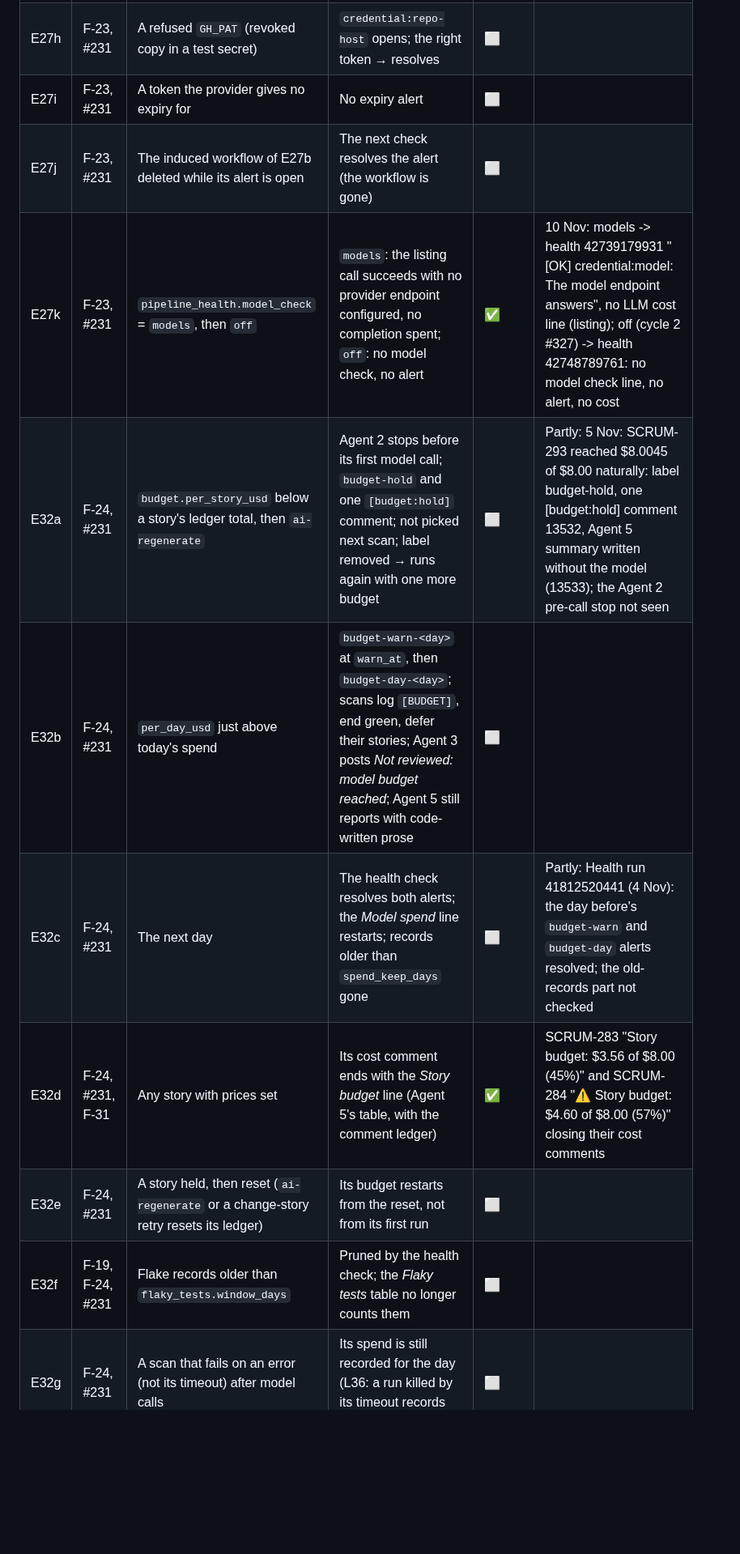
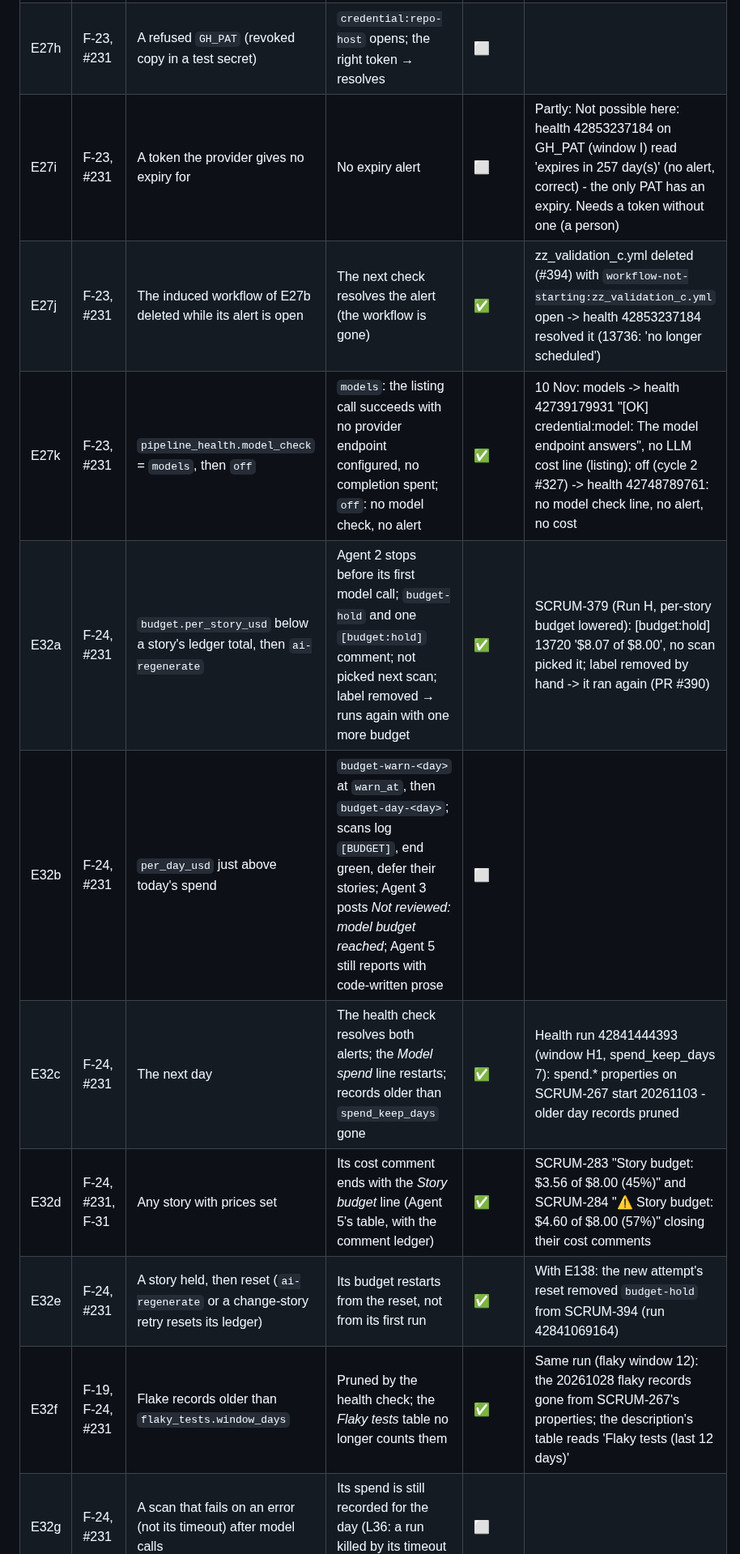
Before and after one commit to rajiniottesting-coder/multi-agent-test-automation, a Markdown page: docs/TEST_TRACK.md, the part around one of its changes. Shown at 81% size. Rendered like a GitHub page; blank space fills up the shorter version.

```diff
--- a/docs/TEST_TRACK.md
+++ b/docs/TEST_TRACK.md
@@ -235,15 +235,15 @@ Older rows name the sessions S1-S8 of the first plan: **S1** is Run A, **S2** is
 | E27f | F-23, #231 | `dry_run` | Findings printed, nothing written | ✅ | `dry_run`, run 41812383846 (4 Nov): the findings printed, nothing written |
 | E27g | F-23, #231 | Issue properties written with the bot's token | A flake or spend record appears on the health issue (`property_keys`) - the one Jira capability not yet proven with the pipeline's own credentials | ✅ | 10 Nov: SCRUM-267 holds flaky.* / flaky-name.* / spend.* issue properties written by the agents (getJiraEntityProperty) |
 | E27h | F-23, #231 | A refused `GH_PAT` (revoked copy in a test secret) | `credential:repo-host` opens; the right token → resolves | ⬜ | |
-| E27i | F-23, #231 | A token the provider gives no expiry for | No expiry alert | ⬜ | |
-| E27j | F-23, #231 | The induced workflow of E27b deleted while its alert is open | The next check resolves the alert (the workflow is gone) | ⬜ | |
+| E27i | F-23, #231 | A token the provider gives no expiry for | No expiry alert | ⬜ | Partly: Not possible here: health 42853237184 on GH_PAT (window I) read 'expires in 257 day(s)' (no alert, correct) - the only PAT has an expiry. Needs a token without one (a person) |
+| E27j | F-23, #231 | The induced workflow of E27b deleted while its alert is open | The next check resolves the alert (the workflow is gone) | ✅ | zz_validation_c.yml deleted (#394) with `workflow-not-starting:zz_validation_c.yml` open -> health 42853237184 resolved it (13736: 'no longer scheduled') |
 | E27k | F-23, #231 | `pipeline_health.model_check` = `models`, then `off` | `models`: the listing call succeeds with no provider endpoint configured, no completion spent; `off`: no model check, no alert | ✅ | 10 Nov: models -> health 42739179931 "[OK] credential:model: The model endpoint answers", no LLM cost line (listing); off (cycle 2 #327) -> health 42748789761: no model check line, no alert, no cost |
-| E32a | F-24, #231 | `budget.per_story_usd` below a story's ledger total, then `ai-regenerate` | Agent 2 stops before its first model call; `budget-hold` and one `[budget:hold]` comment; not picked next scan; label removed → runs again with one more budget | ⬜ | Partly: 5 Nov: SCRUM-293 reached $8.0045 of $8.00 naturally: label budget-hold, one [budget:hold] comment 13532, Agent 5 summary written without the model (13533); the Agent 2 pre-call stop not seen |
+| E32a | F-24, #231 | `budget.per_story_usd` below a story's ledger total, then `ai-regenerate` | Agent 2 stops before its first model call; `budget-hold` and one `[budget:hold]` comment; not picked next scan; label removed → runs again with one more budget | ✅ | SCRUM-379 (Run H, per-story budget lowered): [budget:hold] 13720 '$8.07 of $8.00', no scan picked it; label removed by hand -> it ran again (PR #390) |
 | E32b | F-24, #231 | `per_day_usd` just above today's spend | `budget-warn-<day>` at `warn_at`, then `budget-day-<day>`; scans log `[BUDGET]`, end green, defer their stories; Agent 3 posts *Not reviewed: model budget reached*; Agent 5 still reports with code-written prose | ⬜ | |
-| E32c | F-24, #231 | The next day | The health check resolves both alerts; the *Model spend* line restarts; records older than `spend_keep_days` gone | ⬜ | Partly: Health run 41812520441 (4 Nov): the day before's `budget-warn` and `budget-day` alerts resolved; the old-records part not checked |
+| E32c | F-24, #231 | The next day | The health check resolves both alerts; the *Model spend* line restarts; records older than `spend_keep_days` gone | ✅ | Health run 42841444393 (window H1, spend_keep_days 7): spend.* properties on SCRUM-267 start 20261103 - older day records pruned |
 | E32d | F-24, #231, F-31 | Any story with prices set | Its cost comment ends with the *Story budget* line (Agent 5's table, with the comment ledger) | ✅ | SCRUM-283 "Story budget: $3.56 of $8.00 (45%)" and SCRUM-284 "⚠ Story budget: $4.60 of $8.00 (57%)" closing their cost comments |
-| E32e | F-24, #231 | A story held, then reset (`ai-regenerate` or a change-story retry resets its ledger) | Its budget restarts from the reset, not from its first run | ⬜ | |
-| E32f | F-19, F-24, #231 | Flake records older than `flaky_tests.window_days` | Pruned by the health check; the *Flaky tests* table no longer counts them | ⬜ | |
+| E32e | F-24, #231 | A story held, then reset (`ai-regenerate` or a change-story retry resets its ledger) | Its budget restarts from the reset, not from its first run | ✅ | With E138: the new attempt's reset removed `budget-hold` from SCRUM-394 (run 42841069164) |
+| E32f | F-19, F-24, #231 | Flake records older than `flaky_tests.window_days` | Pruned by the health check; the *Flaky tests* table no longer counts them | ✅ | Same run (flaky window 12): the 20261028 flaky records gone from SCRUM-267's properties; the description's table reads 'Flaky tests (last 12 days)' |
 | E32g | F-24, #231 | A scan that fails on an error (not its timeout) after model calls | Its spend is still recorded for the day (L36: a run killed by its timeout records nothing) | ⬜ | |
 
 ## TG-9 · Story comments: each thing said once (Runs A-E)
```
Also changed, not shown: other parts of docs/TEST_TRACK.md (+23 -23 lines).
